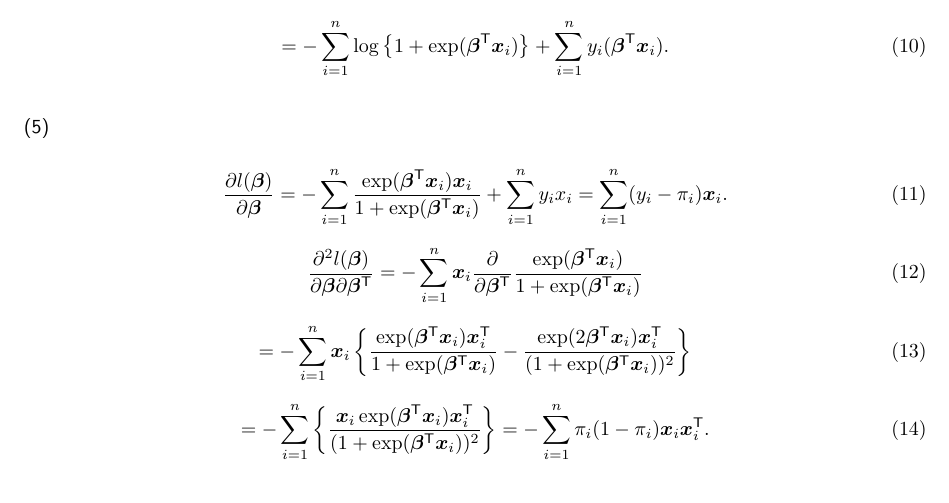
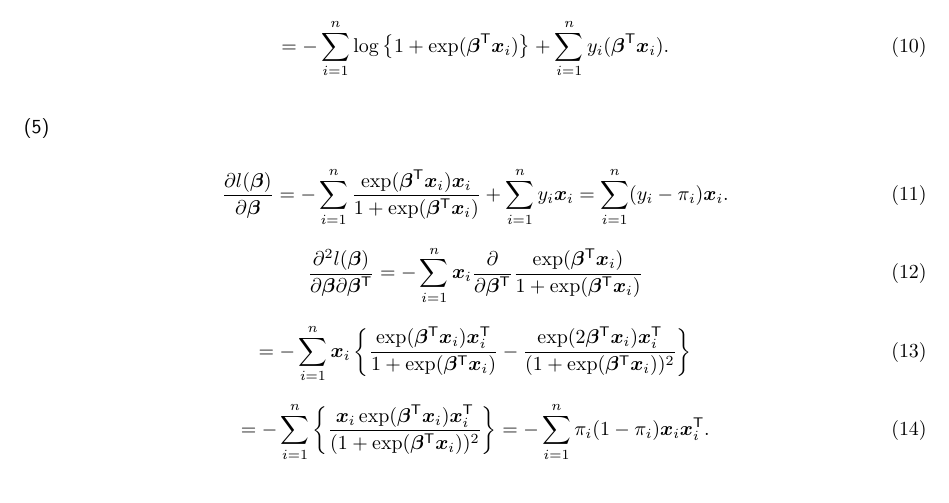
Before and after one commit to taro-masuda/multivariate_analysis_exercise, a LaTeX document (第4章.tex): part of page 2 of 2, cut so that both start at the same text. Compiled offline with pdfLaTeX.

Commit message:
[mod] modified chapter4.1.

```diff
--- a/第4章.tex
+++ b/第4章.tex
@@ -84,7 +84,7 @@ $y_i=0$ なら
 
 \subsubsection*{(5)}
 \begin{equation}
-    \frac{\partial l(\bm{\beta})}{\partial \bm{\beta}} = - \sum_{i=1}^{n} \frac{ \exp(\bm{\beta}^{\mathsf{T}} \bm{x}_i ) \bm{x}_i}{ 1 +  \exp (\bm{\beta}^{\mathsf{T}} \bm{x}_i )} + \sum_{i=1}^{n} y_i x_i = \sum_{i=1}^{n} ( y_i - \pi_i ) \bm{x}_i.
+    \frac{\partial l(\bm{\beta})}{\partial \bm{\beta}} = - \sum_{i=1}^{n} \frac{ \exp(\bm{\beta}^{\mathsf{T}} \bm{x}_i ) \bm{x}_i}{ 1 +  \exp (\bm{\beta}^{\mathsf{T}} \bm{x}_i )} + \sum_{i=1}^{n} y_i \bm{x}_i = \sum_{i=1}^{n} ( y_i - \pi_i ) \bm{x}_i.
 \end{equation}
 \begin{equation}
     \frac{\partial^2 l(\bm{\beta})}{\partial \bm{\beta} \partial \bm{\beta}^{\mathsf{T}}} = - \sum_{i=1}^{n} \bm{x}_i \frac{\partial}{\partial \bm{\beta}^{\mathsf{T}}} \frac{ \exp(\bm{\beta}^{\mathsf{T}} \bm{x}_i ) }{ 1 +  \exp (\bm{\beta}^{\mathsf{T}} \bm{x}_i )}
```
Also changed, not shown: 第4章.pdf.
